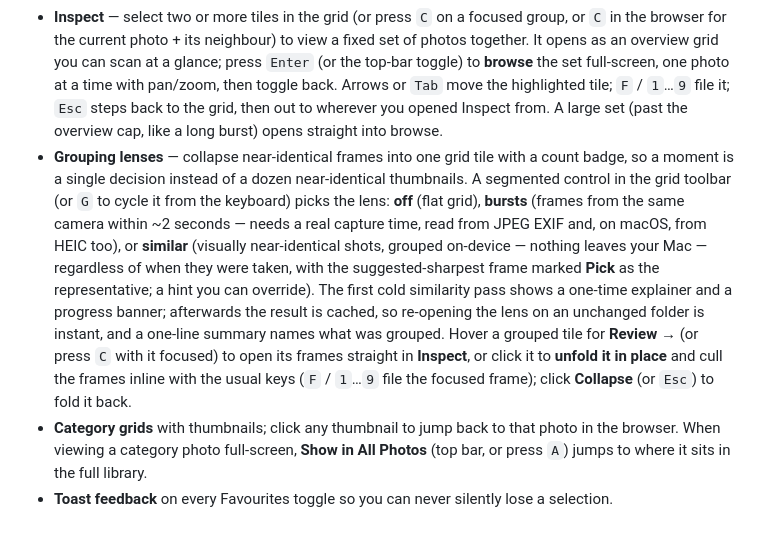
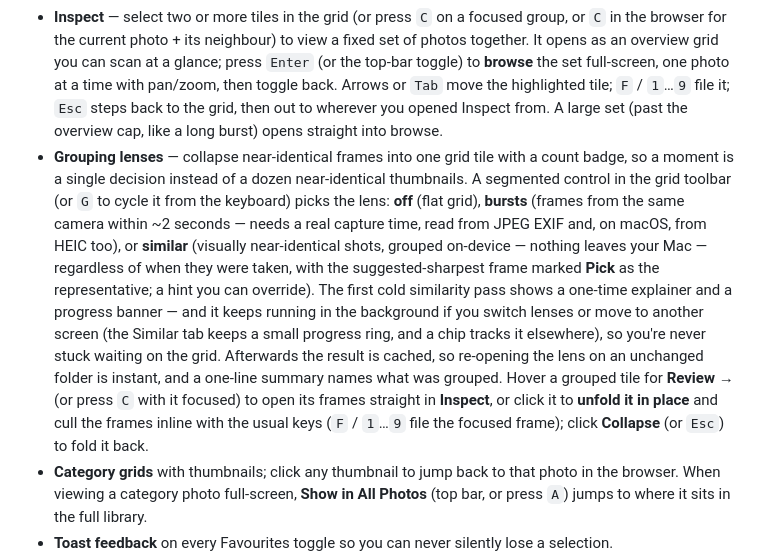
Before and after one commit to vgupta98/photo-selector, a Markdown page: README.md, the part around the change. GitHub-like rendering; blank space fills up the shorter version.

```diff
--- a/README.md
+++ b/README.md
@@ -55,7 +55,7 @@ Built with Kotlin + Compose Multiplatform Desktop, following Clean Architecture.
 - **Delete to Trash** — pick photos in the grid and **Delete** (or `Cmd`+`Delete`) moves them to the macOS Trash after a confirmation; in the full-screen browser `Cmd`+`Delete` removes the current photo and advances to the next. Recoverable from Finder, and the deleted photos are dropped from every category.
 - **Persistent** — categories are stored as a single `.photo-selector-categories.json` file inside your photo folder. Switch folders and each retains its own lists.
 - **Inspect** — select two or more tiles in the grid (or press `C` on a focused group, or `C` in the browser for the current photo + its neighbour) to view a fixed set of photos together. It opens as an overview grid you can scan at a glance; press `Enter` (or the top-bar toggle) to **browse** the set full-screen, one photo at a time with pan/zoom, then toggle back. Arrows or `Tab` move the highlighted tile; `F` / `1`…`9` file it; `Esc` steps back to the grid, then out to wherever you opened Inspect from. A large set (past the overview cap, like a long burst) opens straight into browse.
-- **Grouping lenses** — collapse near-identical frames into one grid tile with a count badge, so a moment is a single decision instead of a dozen near-identical thumbnails. A segmented control in the grid toolbar (or `G` to cycle it from the keyboard) picks the lens: **off** (flat grid), **bursts** (frames from the same camera within ~2 seconds — needs a real capture time, read from JPEG EXIF and, on macOS, from HEIC too), or **similar** (visually near-identical shots, grouped on-device — nothing leaves your Mac — regardless of when they were taken, with the suggested-sharpest frame marked **Pick** as the representative; a hint you can override). The first cold similarity pass shows a one-time explainer and a progress banner; afterwards the result is cached, so re-opening the lens on an unchanged folder is instant, and a one-line summary names what was grouped. Hover a grouped tile for **Review →** (or press `C` with it focused) to open its frames straight in **Inspect**, or click it to **unfold it in place** and cull the frames inline with the usual keys (`F` / `1`…`9` file the focused frame); click **Collapse** (or `Esc`) to fold it back.
+- **Grouping lenses** — collapse near-identical frames into one grid tile with a count badge, so a moment is a single decision instead of a dozen near-identical thumbnails. A segmented control in the grid toolbar (or `G` to cycle it from the keyboard) picks the lens: **off** (flat grid), **bursts** (frames from the same camera within ~2 seconds — needs a real capture time, read from JPEG EXIF and, on macOS, from HEIC too), or **similar** (visually near-identical shots, grouped on-device — nothing leaves your Mac — regardless of when they were taken, with the suggested-sharpest frame marked **Pick** as the representative; a hint you can override). The first cold similarity pass shows a one-time explainer and a progress banner — and it keeps running in the background if you switch lenses or move to another screen (the Similar tab keeps a small progress ring, and a chip tracks it elsewhere), so you're never stuck waiting on the grid. Afterwards the result is cached, so re-opening the lens on an unchanged folder is instant, and a one-line summary names what was grouped. Hover a grouped tile for **Review →** (or press `C` with it focused) to open its frames straight in **Inspect**, or click it to **unfold it in place** and cull the frames inline with the usual keys (`F` / `1`…`9` file the focused frame); click **Collapse** (or `Esc`) to fold it back.
 - **Category grids** with thumbnails; click any thumbnail to jump back to that photo in the browser. When viewing a category photo full-screen, **Show in All Photos** (top bar, or press `A`) jumps to where it sits in the full library.
 - **Toast feedback** on every Favourites toggle so you can never silently lose a selection.
 - **Export TXT** — write a category's photos as relative paths, one per line, UTF-8.
```
Also changed, not shown: .agents/knowledge/code-map.md (+9 -4 lines), CLAUDE.md (+12 -3 lines).
